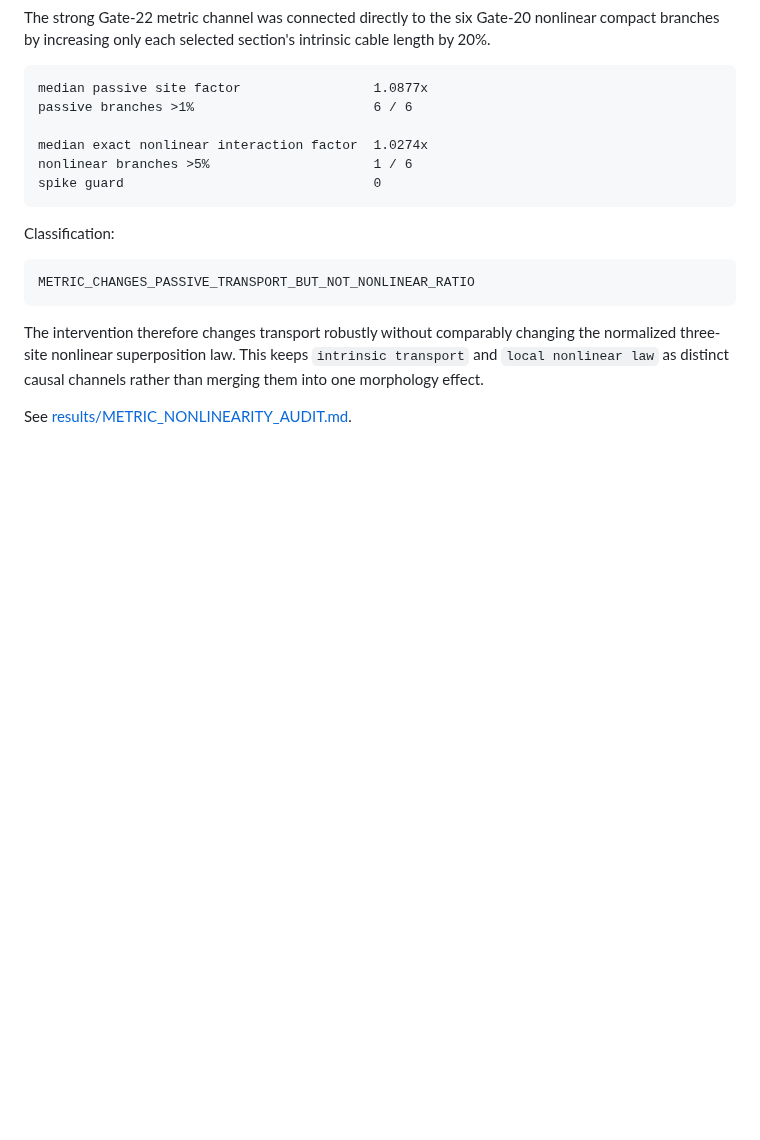
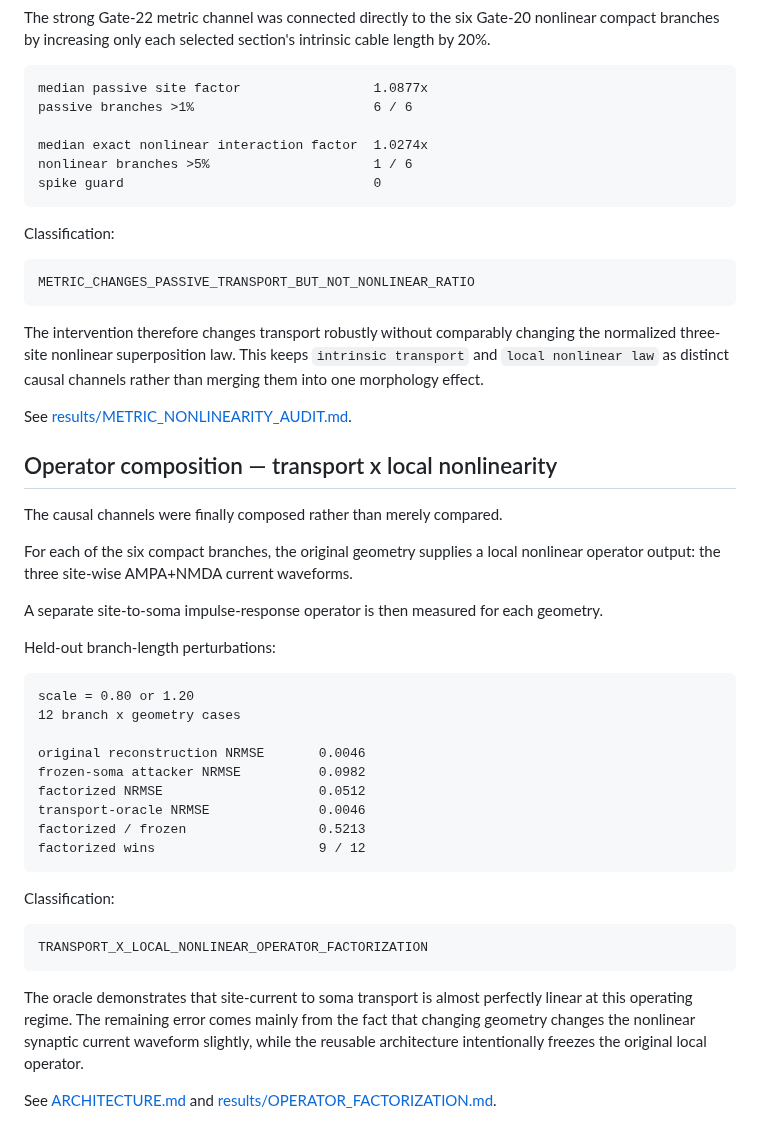
Before and after one commit to anttiluode/Operaattori, a Markdown page: CHANNELS.md, the part around the change. Rendered like a GitHub page; blank space fills up the shorter version.

Commit message:
Add operator composition to causal ledger [skip ci]

```diff
--- a/CHANNELS.md
+++ b/CHANNELS.md
@@ -291,3 +291,43 @@ channels rather than merging them into one morphology effect.
 
 See
 [results/METRIC_NONLINEARITY_AUDIT.md](results/METRIC_NONLINEARITY_AUDIT.md).
+
+
+## Operator composition — transport x local nonlinearity
+
+The causal channels were finally composed rather than merely compared.
+
+For each of the six compact branches, the original geometry supplies a local
+nonlinear operator output: the three site-wise AMPA+NMDA current waveforms.
+
+A separate site-to-soma impulse-response operator is then measured for each
+geometry.
+
+Held-out branch-length perturbations:
+
+~~~text
+scale = 0.80 or 1.20
+12 branch x geometry cases
+
+original reconstruction NRMSE       0.0046
+frozen-soma attacker NRMSE          0.0982
+factorized NRMSE                    0.0512
+transport-oracle NRMSE              0.0046
+factorized / frozen                 0.5213
+factorized wins                     9 / 12
+~~~
+
+Classification:
+
+~~~text
+TRANSPORT_X_LOCAL_NONLINEAR_OPERATOR_FACTORIZATION
+~~~
+
+The oracle demonstrates that site-current to soma transport is almost perfectly
+linear at this operating regime. The remaining error comes mainly from the
+fact that changing geometry changes the nonlinear synaptic current waveform
+slightly, while the reusable architecture intentionally freezes the original
+local operator.
+
+See [ARCHITECTURE.md](ARCHITECTURE.md) and
+[results/OPERATOR_FACTORIZATION.md](results/OPERATOR_FACTORIZATION.md).
```
